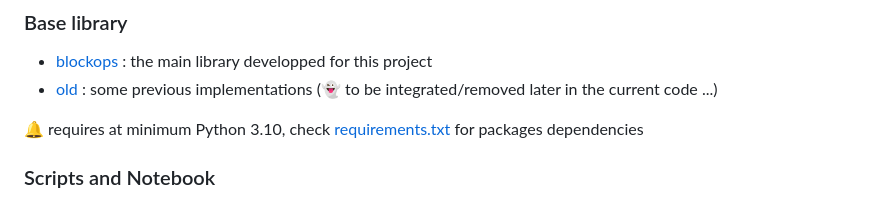
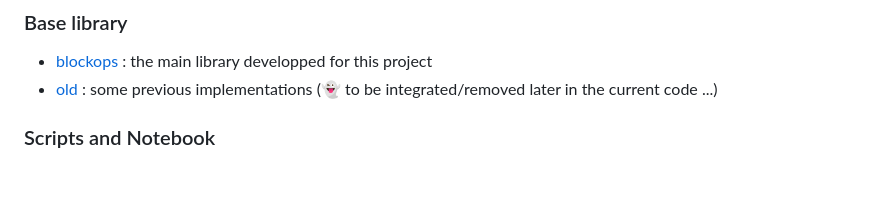
Before and after one commit to Parallel-in-Time/time4apint, a Markdown page: README.md, the part around the change. Rendered like a GitHub page; blank space fills up the shorter version.

Commit message:
TL: removed deprecated details

```diff
--- a/README.md
+++ b/README.md
@@ -88,8 +88,6 @@ Also, if you do any development on your local package sources, those will be aut
 - [blockops](./blockops/) : the main library developped for this project
 - [old](./old/) : some previous implementations (:ghost: to be integrated/removed later in the current code ...)
 
-:bell: requires at minimum Python 3.10, check [requirements.txt](./requirements.txt) for packages dependencies
-
 ### Scripts and Notebook
 
 Those shows from basic to complexe usage example of the library. It uses relative symbolic link to the [blockops](./blockops/) directory, directly integrated in the following subdirectory, to avoid any modification of the local `PYTHONPATH` or else.
```
